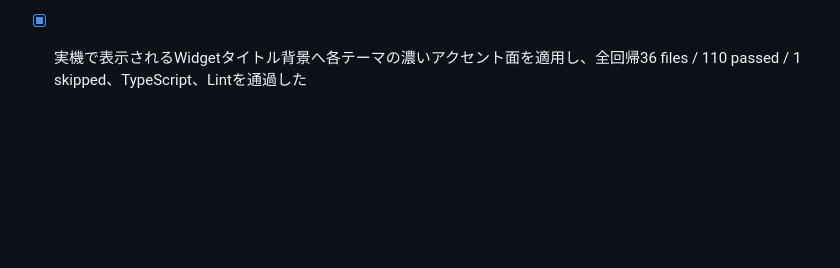
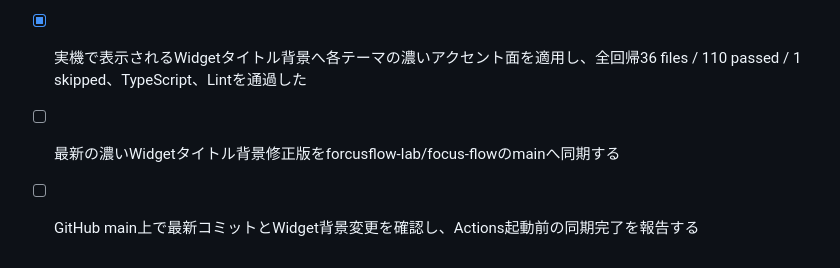
Before and after one commit to forcusflow-lab/focus-flow, a Markdown page: todo-btb3aesl.md, the part around the change. GitHub-like rendering; blank space fills up the shorter version.

Commit message:
docs: record widget title background sync

```diff
--- a/todo-btb3aesl.md
+++ b/todo-btb3aesl.md
@@ -460,3 +460,6 @@
 
 - [x] Widgetタイトル背景が実機で変わらない原因を、静的RemoteViewsの実表示経路・透過処理・APKコミット差分から特定した（前回APKが旧版、かつ混色濃度が弱かった）
 - [x] 実機で表示されるWidgetタイトル背景へ各テーマの濃いアクセント面を適用し、全回帰36 files / 110 passed / 1 skipped、TypeScript、Lintを通過した
+
+- [ ] 最新の濃いWidgetタイトル背景修正版をforcusflow-lab/focus-flowのmainへ同期する
+- [ ] GitHub main上で最新コミットとWidget背景変更を確認し、Actions起動前の同期完了を報告する
```
